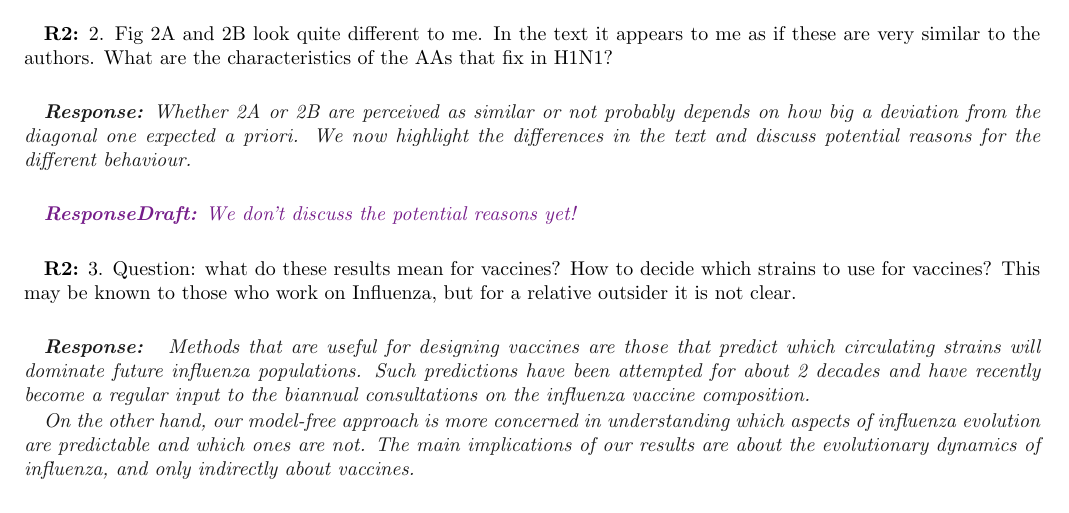
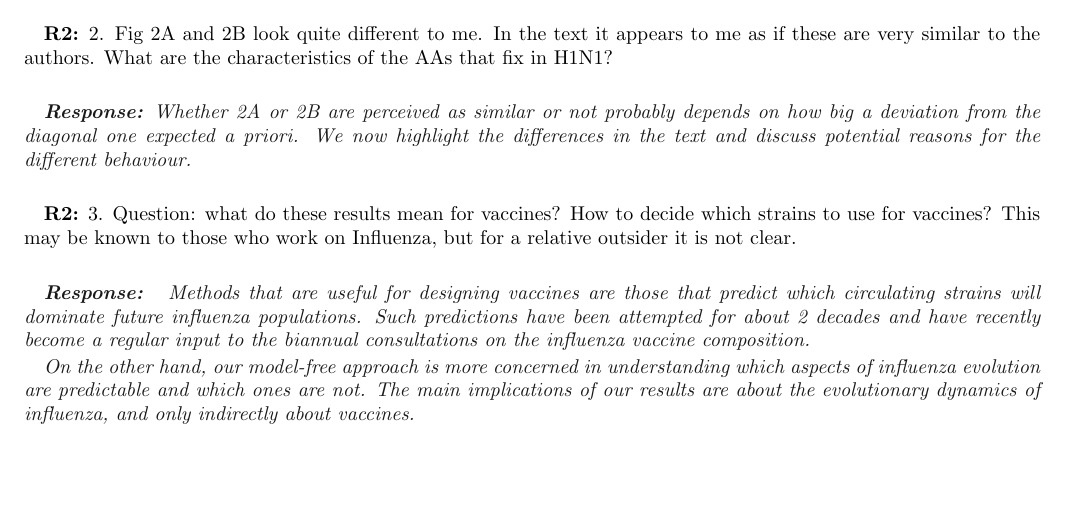
Before and after one commit to PierreBarrat/FluPred_Article, a LaTeX paper (response_to_referees.tex): part of page 3 of 4 before the commit and part of page 3 of 3 after it, cut so that both start at the same text, the shorter picture padded with empty space. Compiled offline with pdfLaTeX.

Commit message:
Remove last responsedraft

```diff
--- a/response_to_referees.tex
+++ b/response_to_referees.tex
@@ -167,7 +167,7 @@ I appreciate this study, I think it will be of interest to many readers and it i
 
 \response{Whether 2A or 2B are perceived as similar or not probably depends on how big a deviation from the diagonal one expected a priori.
 We now highlight the differences in the text and discuss potential reasons for the different behaviour.  }
-\responsedraft{We don't discuss the potential reasons yet!}
+
 
 \refb{3. Question: what do these results mean for vaccines? How to decide which strains to use for vaccines? This may be known to those who work on Influenza, but for a relative outsider it is not clear. }
 
```
Also changed, not shown: 1 other file.
